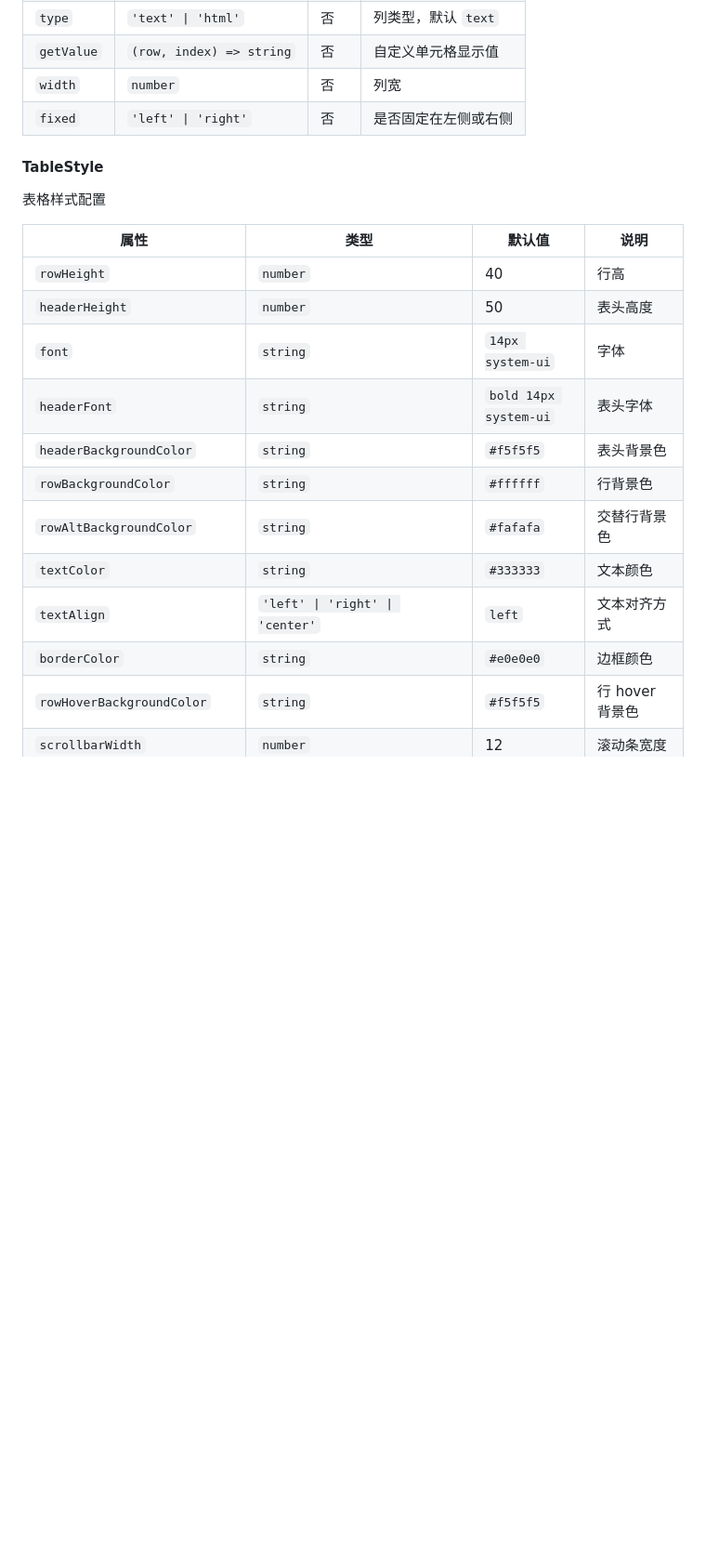
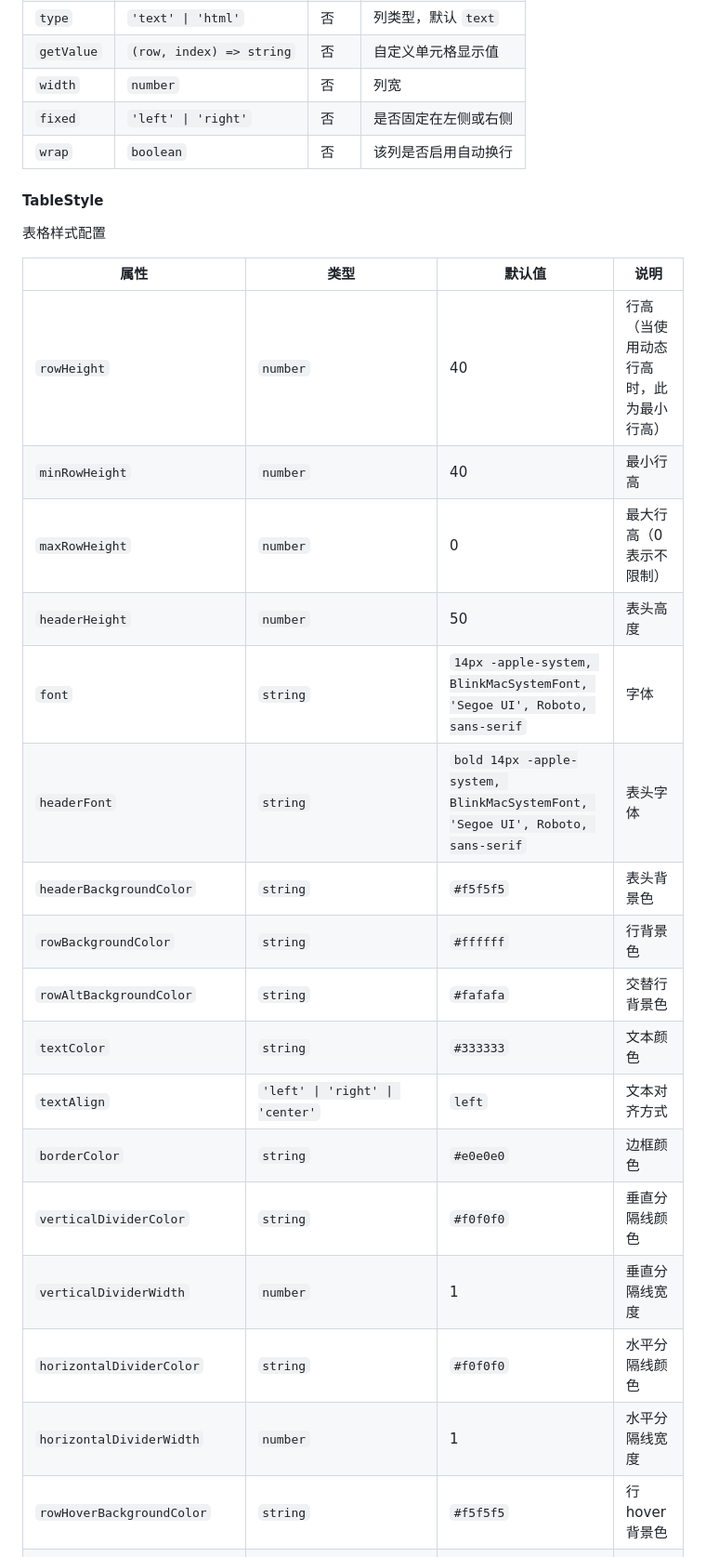
Before and after one commit to zbll/VirtualTable, a Markdown page: README-zh.md, the part around one of its changes. Shown at 93% size. Drawn GitHub-style; blank space fills up the shorter version.

```diff
--- a/README-zh.md
+++ b/README-zh.md
@@ -101,6 +101,7 @@ const table = VirtualTable.list(canvas, {
 | `getValue` | `(row, index) => string` | 否 | 自定义单元格显示值 |
 | `width` | `number` | 否 | 列宽 |
 | `fixed` | `'left' \| 'right'` | 否 | 是否固定在左侧或右侧 |
+| `wrap` | `boolean` | 否 | 该列是否启用自动换行 |
 
 #### TableStyle
 
@@ -108,16 +109,22 @@ const table = VirtualTable.list(canvas, {
 
 | 属性 | 类型 | 默认值 | 说明 |
 |------|------|--------|------|
-| `rowHeight` | `number` | 40 | 行高 |
+| `rowHeight` | `number` | 40 | 行高（当使用动态行高时，此为最小行高） |
+| `minRowHeight` | `number` | 40 | 最小行高 |
+| `maxRowHeight` | `number` | 0 | 最大行高（0表示不限制） |
 | `headerHeight` | `number` | 50 | 表头高度 |
-| `font` | `string` | `14px system-ui` | 字体 |
-| `headerFont` | `string` | `bold 14px system-ui` | 表头字体 |
+| `font` | `string` | `14px -apple-system, BlinkMacSystemFont, 'Segoe UI', Roboto, sans-serif` | 字体 |
+| `headerFont` | `string` | `bold 14px -apple-system, BlinkMacSystemFont, 'Segoe UI', Roboto, sans-serif` | 表头字体 |
 | `headerBackgroundColor` | `string` | `#f5f5f5` | 表头背景色 |
 | `rowBackgroundColor` | `string` | `#ffffff` | 行背景色 |
 | `rowAltBackgroundColor` | `string` | `#fafafa` | 交替行背景色 |
 | `textColor` | `string` | `#333333` | 文本颜色 |
 | `textAlign` | `'left' \| 'right' \| 'center'` | `left` | 文本对齐方式 |
 | `borderColor` | `string` | `#e0e0e0` | 边框颜色 |
+| `verticalDividerColor` | `string` | `#f0f0f0` | 垂直分隔线颜色 |
+| `verticalDividerWidth` | `number` | 1 | 垂直分隔线宽度 |
+| `horizontalDividerColor` | `string` | `#f0f0f0` | 水平分隔线颜色 |
+| `horizontalDividerWidth` | `number` | 1 | 水平分隔线宽度 |
 | `rowHoverBackgroundColor` | `string` | `#f5f5f5` | 行 hover 背景色 |
 | `scrollbarWidth` | `number` | 12 | 滚动条宽度 |
 | `scrollbarTrackColor` | `string` | `#f1f1f1` | 滚动条轨道颜色 |
```
Also changed, not shown: other parts of README-zh.md (+30 -1 lines), README.md (+40 -4 lines).
